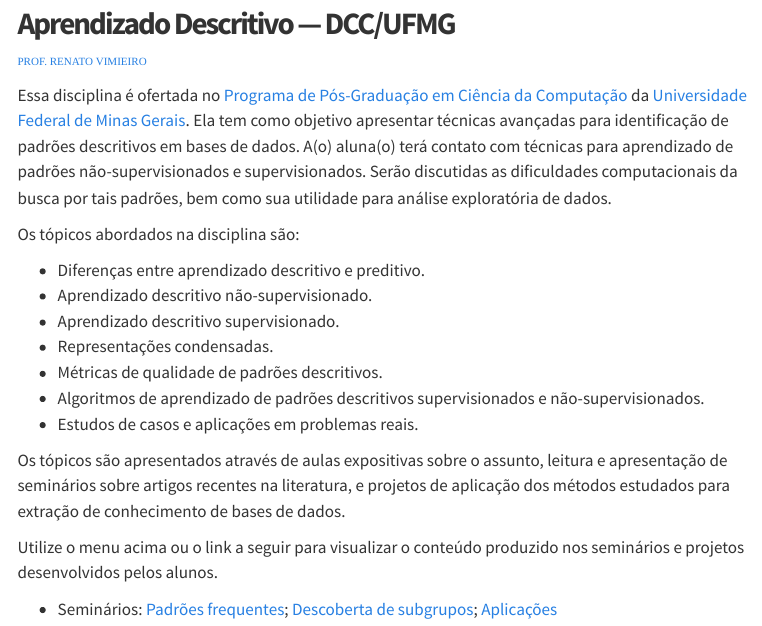
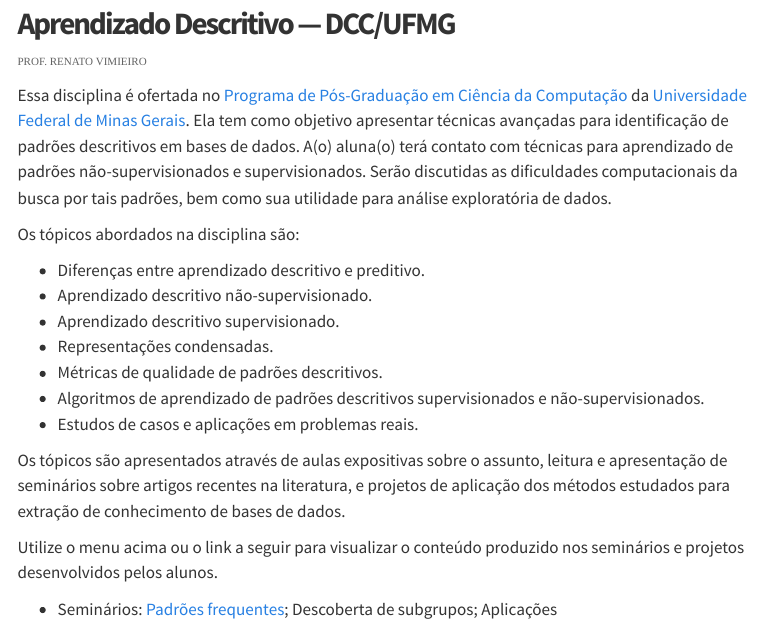
Before and after one commit to DCC831-Aprendizado-Descritivo/2024.1, a Quarto document (index.qmd): the page in a window 1100 px wide, from its top. Rendered offline with R 4.5, knitr and Pandoc in place of Quarto, with nearby package versions; menus at the side of the page are left out.

Commit message:
Mudança do tema para minty.

```diff
--- a/_quarto.yml
+++ b/_quarto.yml
@@ -20,9 +20,10 @@
 
 format:
   html:
-    theme: cosmo
+    theme: minty
     css: styles.css
     toc: true
+#    linkcolor: "#666666"
 
 execute:
   freeze: auto
--- a/index.qmd
+++ b/index.qmd
@@ -12,7 +12,7 @@
 Aprendizado Descritivo &mdash; DCC/UFMG<br>
 </span>
 <span style="font-size: 1.1rem; letter-spacing: 0px; line-height: 0.6; font-family:Economica; text-transform:uppercase;">
-[Prof. Renato Vimieiro](https://dcc.ufmg.br/professor/renato-vimieiro/)
+<a href="https://dcc.ufmg.br/professor/renato-vimieiro/" style="color:#636363" class="prof">Prof. Renato Vimieiro</a>
 </span>
 </div>
 
@@ -41,4 +41,4 @@
 Utilize o menu acima ou o link a seguir para visualizar o conteúdo produzido nos seminários e projetos
 desenvolvidos pelos alunos.
 
-- Seminários: [Padrões frequentes](seminario1.qmd); [Descoberta de subgrupos](seminario2.qmd); [Aplicações](seminario3.qmd)
+- Seminários: [Padrões frequentes](seminario1.qmd); Descoberta de subgrupos; Aplicações
--- a/styles.css
+++ b/styles.css
@@ -1,6 +1,5 @@
 a:link {
   text-decoration: none;
-  color: "#636363";
 }
 
 a:visited {
@@ -9,7 +8,6 @@
 
 a:hover {
   text-decoration: underline;
-  color: "#636363";
 }
 
 a:active {
```
Also changed, not shown: .github/workflows/publish.yml (added), 1 other file.
